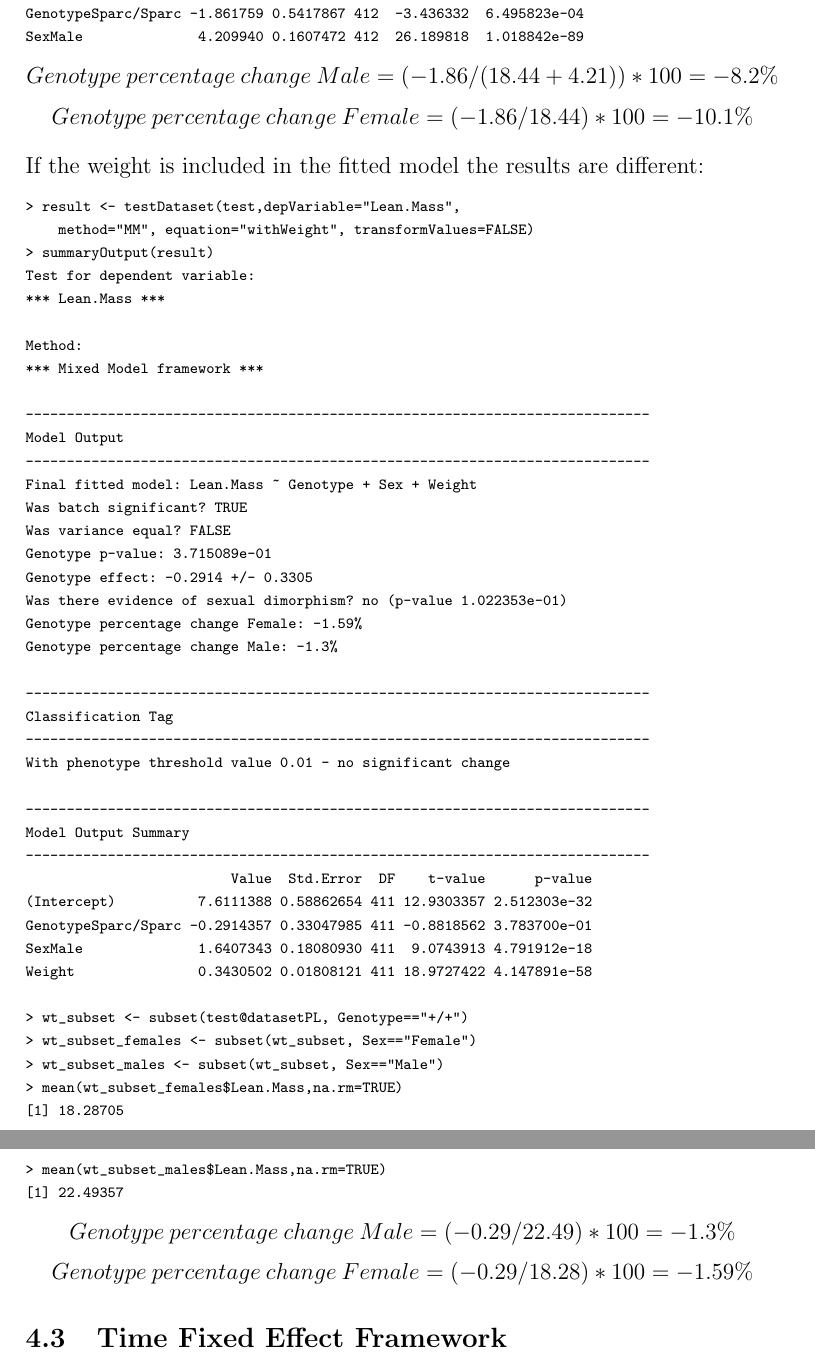
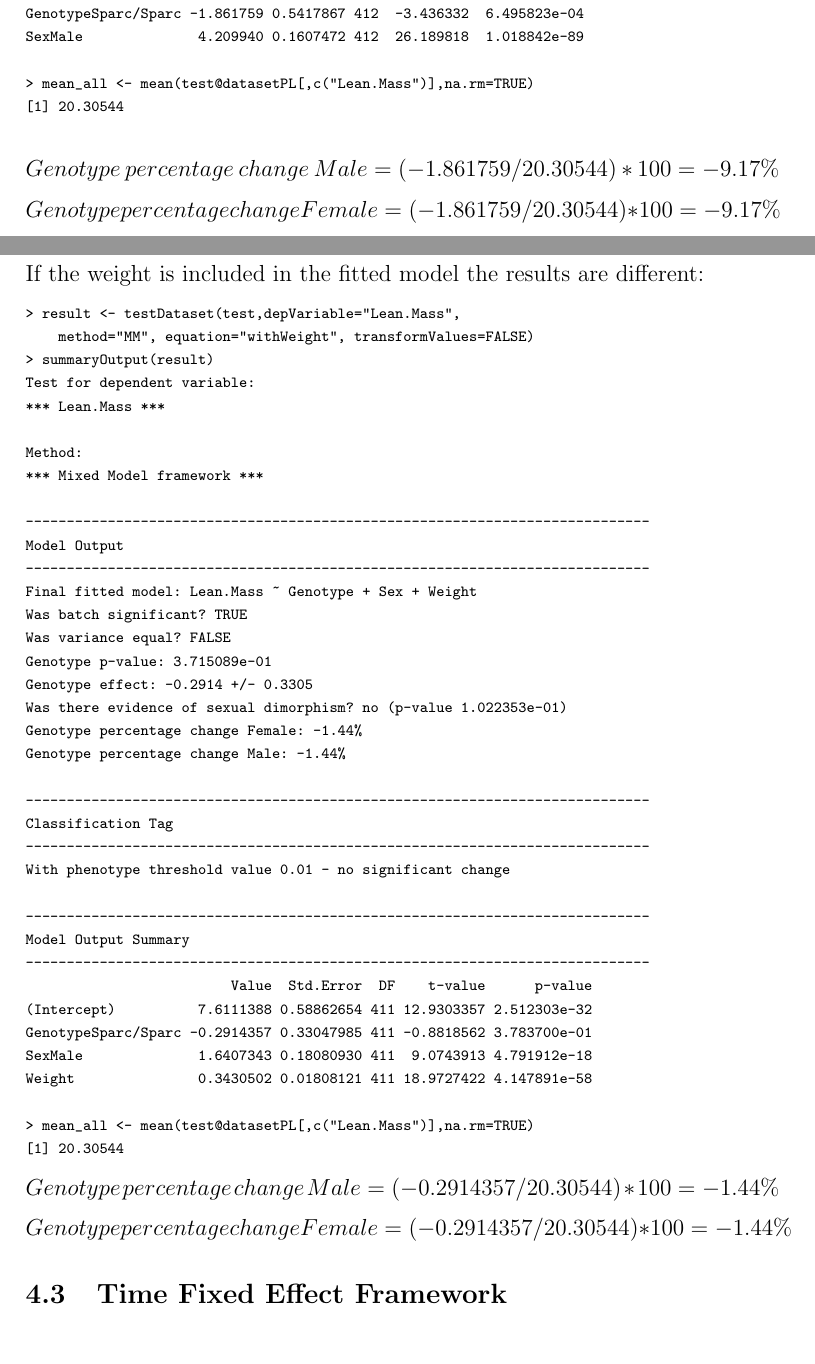
Before and after one commit to mpi2/stats_working_group, a LaTeX document (PhenStatUserGuide/PhenStatUsersGuide.tex): two parts of pages 41 and 42 of 129 before the commit and two parts of pages 40 and 41 of 129 after it, joined at a grey line, cut so that both start at the same text. Compiled offline with pdfLaTeX.

Commit message:
changes in the user guide - percentage changes

```diff
--- a/PhenStatUserGuide/PhenStatUsersGuide.tex
+++ b/PhenStatUserGuide/PhenStatUsersGuide.tex
@@ -1040,8 +1038,8 @@ Was variance equal? TRUE
 Genotype p-value: 6.751997e-04
 Genotype effect: -1.8618 +/- 0.5418
 Was there evidence of sexual dimorphism? no (p-value 6.330802e-01)
-Genotype percentage change Female: -10.1%
-Genotype percentage change Male: -8.22%
+Genotype percentage change Female: -9.17%
+Genotype percentage change Male: -9.17%
 
 ----------------------------------------------------------------------------
 Classification Tag
@@ -1055,13 +1053,17 @@ Model Output Summary
 (Intercept)         18.440648 0.1696796 412 108.679253 2.044168e-305
 GenotypeSparc/Sparc -1.861759 0.5417867 412  -3.436332  6.495823e-04
 SexMale              4.209940 0.1607472 412  26.189818  1.018842e-89
+
+> mean_all <- mean(test@datasetPL[,c("Lean.Mass")],na.rm=TRUE)
+[1] 20.30544
+
 \end{verbatim}
 \endgroup
 \[
-Genotype\:percentage\:change\:Male = (-1.86/(18.44+4.21))*100=-8.2\%
+Genotype\:percentage\:change\:Male = (-1.861759/20.30544)*100=-9.17\%
 \]
 \[
-Genotype\:percentage\:change\:Female = (-1.86/18.44)*100=-10.1\%
+Genotype\:percentage\:change\:Female = (-1.861759/20.30544)*100=-9.17\%
 \]
 
 
@@ -1087,8 +1089,8 @@ Was variance equal? FALSE
 Genotype p-value: 3.715089e-01
 Genotype effect: -0.2914 +/- 0.3305
 Was there evidence of sexual dimorphism? no (p-value 1.022353e-01)
-Genotype percentage change Female: -1.59%
-Genotype percentage change Male: -1.3%
+Genotype percentage change Female: -1.44%
+Genotype percentage change Male: -1.44%
 
 ----------------------------------------------------------------------------
 Classification Tag
@@ -1104,20 +1106,15 @@ GenotypeSparc/Sparc -0.2914357 0.33047985 411 -0.8818562 3.783700e-01
 SexMale              1.6407343 0.18080930 411  9.0743913 4.791912e-18
 Weight               0.3430502 0.01808121 411 18.9727422 4.147891e-58
 
-> wt_subset <- subset(test@datasetPL, Genotype=="+/+")
-> wt_subset_females <- subset(wt_subset, Sex=="Female")
-> wt_subset_males <- subset(wt_subset, Sex=="Male")
-> mean(wt_subset_females$Lean.Mass,na.rm=TRUE)
-[1] 18.28705
-> mean(wt_subset_males$Lean.Mass,na.rm=TRUE)
-[1] 22.49357
+> mean_all <- mean(test@datasetPL[,c("Lean.Mass")],na.rm=TRUE)
+[1] 20.30544
 \end{verbatim}
 \endgroup
 \[
-Genotype\:percentage\:change\:Male = (-0.29/22.49)*100 = -1.3\%
+Genotype\:percentage\:change\:Male = (-0.2914357/20.30544)*100 = -1.44\%
 \]
 \[
-Genotype\:percentage\:change\:Female = (-0.29/18.28)*100 = -1.59\%
+Genotype\:percentage\:change\:Female = (-0.2914357/20.30544)*100 = -1.44\%
 \]
 
 \subsection{Time Fixed Effect Framework}
```
Also changed, not shown: PhenStatUserGuide/BiologicalEffect3.png (added), PhenStatUserGuide/BiologicalEffect4.png (added), PhenStatUserGuide/PhenStatUsersGuide.pdf, PhenStatUserGuide/PhenStatUsersGuide.tex (24 more changed lines).
